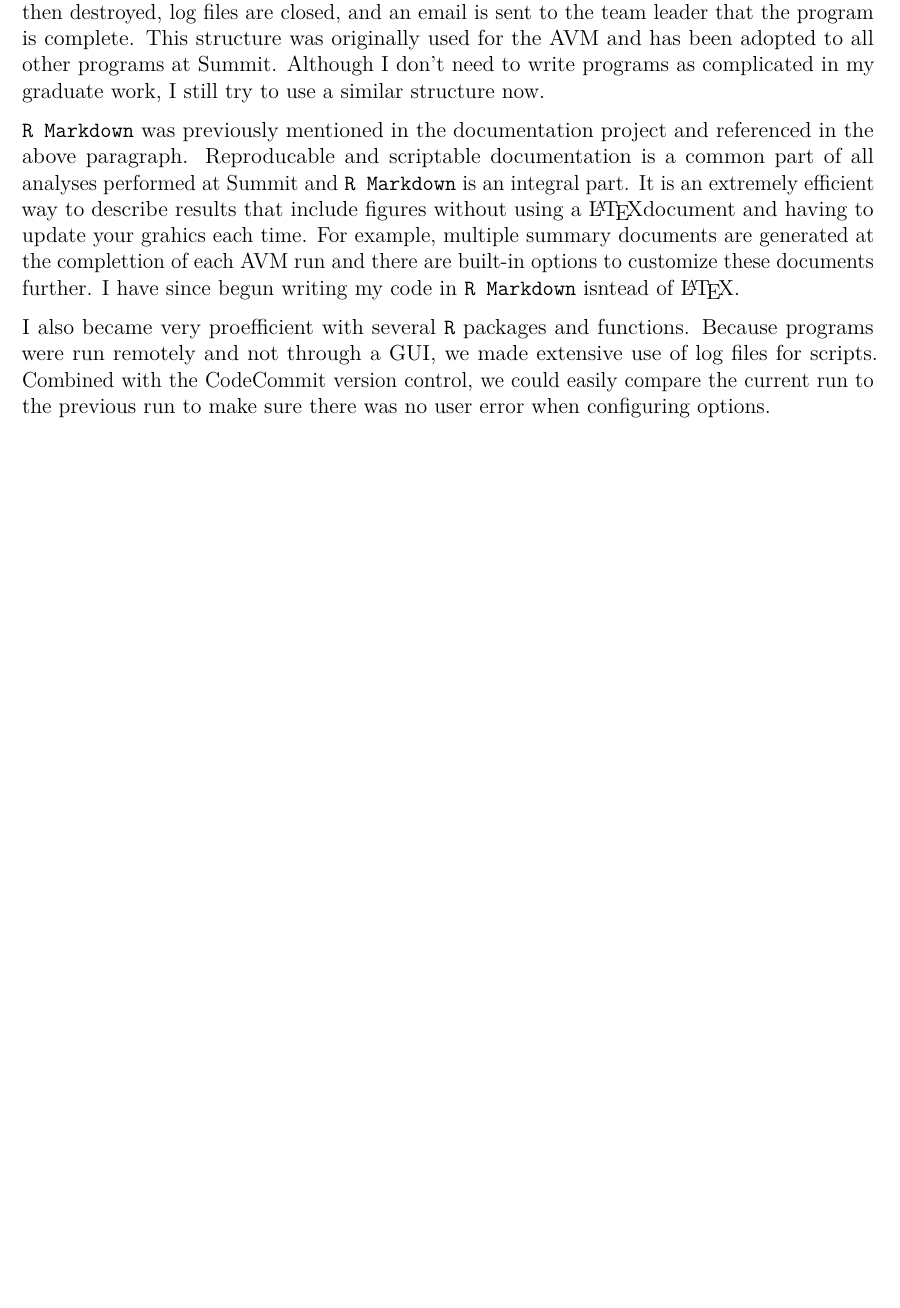
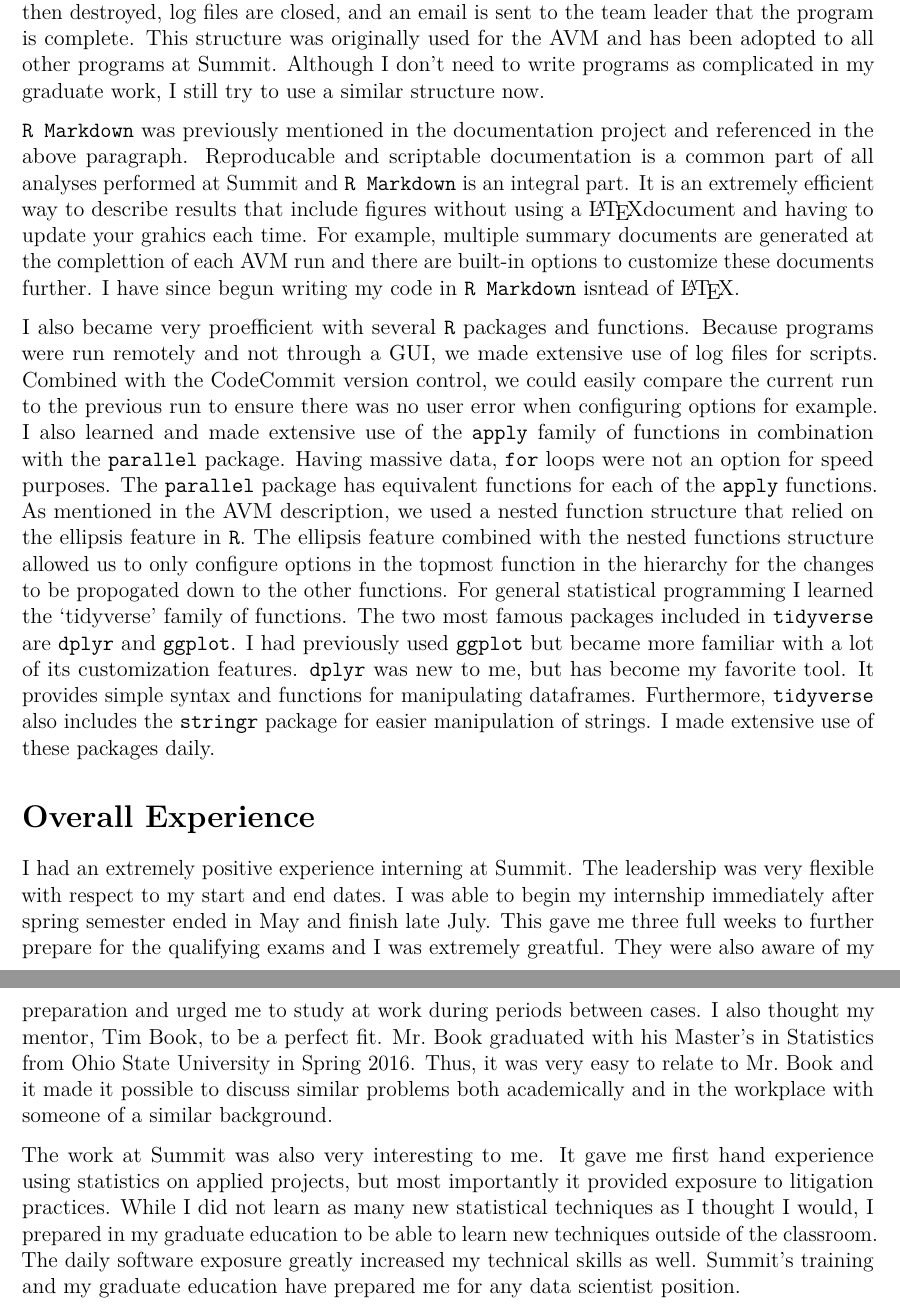
Before and after one commit to ajdurbin/STAT5574, an R Markdown document (report.Rmd): part of page 10 of 10 before the commit and two parts of pages 10 and 11 of 11 after it, the two joined at a grey line, cut so that both start at the same text, the shorter picture padded with empty space. Rendered offline with R 4.5, knitr and Pandoc, then LaTeX, with nearby package versions.

Commit message:
Added overall experience section. Work on conclusion paragraph and maybe including workplace and team building opportunities. TODO: finish spatial regression section and maybe add boosted regression trees

```diff
--- a/report.Rmd
+++ b/report.Rmd
@@ -248,7 +248,11 @@ Data, source code, and output were all separated for each project. The files `En
 
 `R Markdown` was previously mentioned in the documentation project and referenced in the above paragraph. Reproducable and scriptable documentation is a common part of all analyses performed at Summit and `R Markdown` is an integral part. It is an extremely efficient way to describe results that include figures without using a \LaTeX document and having to update your grahics each time. For example, multiple summary documents are generated at the complettion of each AVM run and there are built-in options to customize these documents further. I have since begun writing my code in `R Markdown` isntead of \LaTeX.
 
-I also became very proefficient with several `R` packages and functions. Because programs were run remotely and not through a GUI, we made extensive use of log files for scripts. Combined with the CodeCommit version control, we could easily compare the current run to the previous run to make sure there was no user error when configuring options.
+I also became very proefficient with several `R` packages and functions. Because programs were run remotely and not through a GUI, we made extensive use of log files for scripts. Combined with the CodeCommit version control, we could easily compare the current run to the previous run to ensure there was no user error when configuring options for example. I also learned and made extensive use of the `apply` family of functions in combination with the `parallel` package. Having massive data, `for` loops were not an option for speed purposes. The `parallel` package has equivalent functions for each of the `apply` functions. As mentioned in the AVM description, we used a nested function structure that relied on the ellipsis feature in `R`. The ellipsis feature combined with the nested functions structure allowed us to only configure options in the topmost function in the hierarchy for the changes to be propogated down to the other functions. For general statistical programming I learned the 'tidyverse' family of functions. The two most famous packages included in `tidyverse` are `dplyr` and `ggplot`. I had previously used `ggplot` but became more familiar with a lot of its customization features. `dplyr` was new to me, but has become my favorite tool. It provides simple syntax and functions for manipulating dataframes. Furthermore, `tidyverse` also includes the `stringr` package for easier manipulation of strings. I made extensive use of these packages daily.
 
 
-<!-- # Overall Experience -->
+# Overall Experience
+
+I had an extremely positive experience interning at Summit. The leadership was very flexible with respect to my start and end dates. I was able to begin my internship immediately after spring semester ended in May and finish late July. This gave me three full weeks to further prepare for the qualifying exams and I was extremely greatful. They were also aware of my preparation and urged me to study at work during periods between cases. I also thought my mentor, Tim Book, to be a perfect fit. Mr. Book graduated with his Master's in Statistics from Ohio State University in Spring 2016. Thus, it was very easy to relate to Mr. Book and it made it possible to discuss similar problems both academically and in the workplace with someone of a similar background.
+
+The work at Summit was also very interesting to me. It gave me first hand experience using statistics on applied projects, but most importantly it provided exposure to litigation practices. While I did not learn as many new statistical techniques as I thought I would, I prepared in my graduate education to be able to learn new techniques outside of the classroom. The daily software exposure greatly increased my technical skills as well. Summit's training and my graduate education have prepared me for any data scientist position.
```
